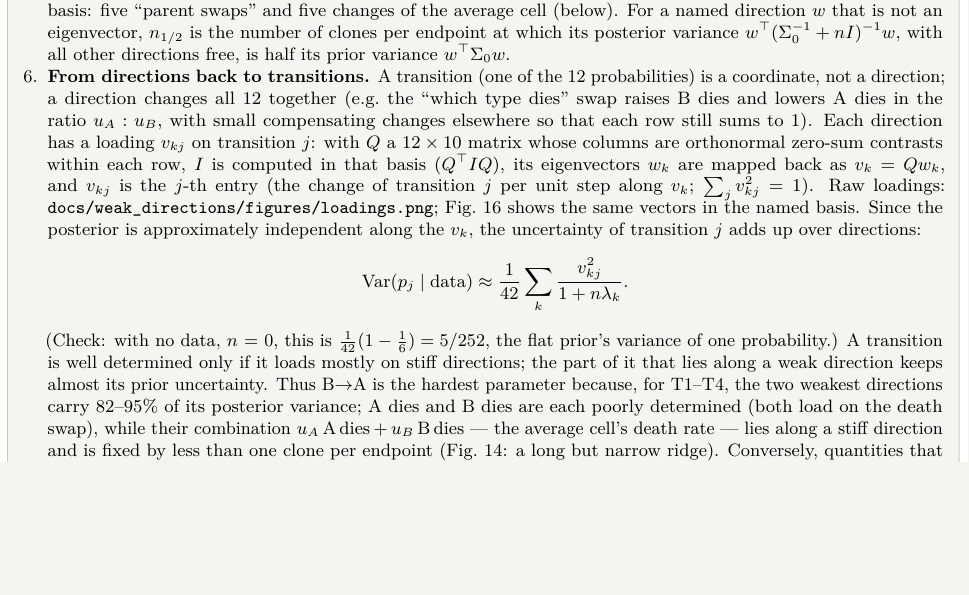
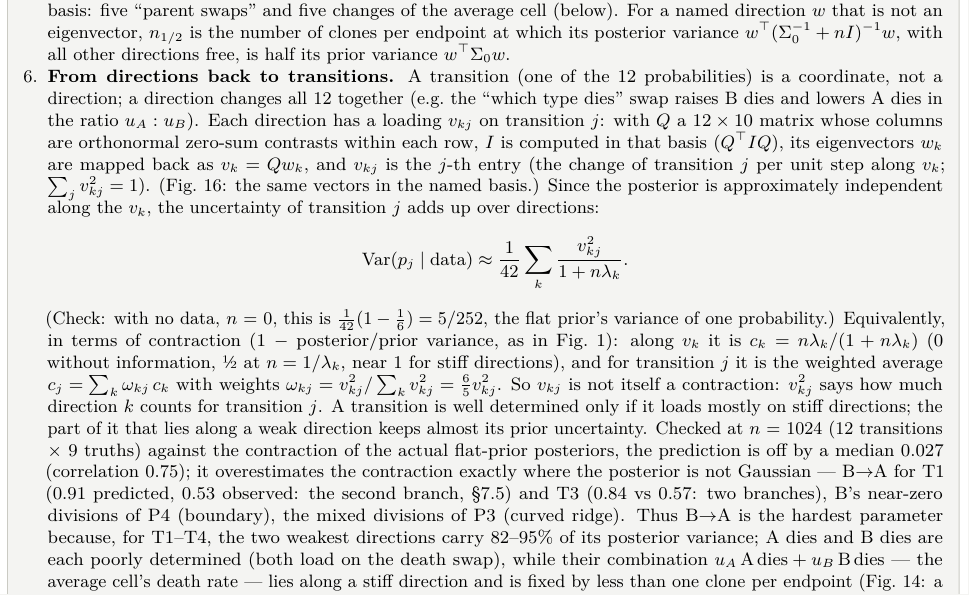
Before and after one commit to flaccagora/BIO-SBI, a LaTeX document (report_exact_gw/report.tex): part of page 19 of 42, cut so that both start at the same text, the shorter picture padded with empty space. Compiled offline with pdfLaTeX.

Commit message:
report_exact_gw 6.3: contraction per direction and per transition (weighted average with weights 6/5 v_kj^2), checked against the observed posterior contraction at n = 1024
Co-Authored-By: Claude Opus 5.5 <noreply@anthropic.com>
Claude-Session: https://claude.ai/code/session_01EBZgzbhc9qKk7eq4vXdb3s

```diff
--- a/report_exact_gw/report.tex
+++ b/report_exact_gw/report.tex
@@ -414,9 +414,9 @@ The two weak directions above were found by hand. To find all of them, for every
 \item \textbf{Scaling by the prior.} Information is only meaningful relative to what is already known. The flat (uniform Dirichlet) prior has, within each row, variance $5/252$ per probability and covariance $-1/252$ between two probabilities, i.e.\ covariance $\Sigma_0 = \tfrac{1}{42}$ times the identity on the 10-dimensional space: the prior is equally uncertain in every direction (sd $0.154$). For a nearly Gaussian posterior (Bernstein--von Mises) the posterior covariance is $(\Sigma_0^{-1} + n I)^{-1}$. Why an eigenproblem: (a) precisions add, $\Sigma_{\rm post}^{-1} = \Sigma_0^{-1} + nI$; (b) along a direction $v$ the data's information per clone relative to the prior's is the ratio $\lambda(v) = v^\top I v \,/\, v^\top \Sigma_0^{-1} v$, and the weakest direction minimises it, the next minimises it among directions independent of the first, and so on --- the stationary points of this ratio of two quadratic forms solve the generalised eigenproblem $I v = \lambda\, \Sigma_0^{-1} v$; (c) its eigenvectors $v_1, \dots, v_{10}$ diagonalise both forms at once, so in the coordinates $z_k = v_k^\top(\theta - \theta_{\rm truth})$ the prior has precision 1 and the data $n\lambda_k$, with no cross terms, and the posterior is independent along the $v_k$ with precision $1 + n\lambda_k$. Scaling by $\Sigma_0$ also makes $\lambda$ independent of how the parameters are written, unlike the plain eigenvalues of $I$. Whitening the prior ($\theta - \theta_{\rm truth} = \Sigma_0^{1/2} z$) turns this into the ordinary eigenproblem of $\Sigma_0^{1/2} I\, \Sigma_0^{1/2}$, which for the flat prior is $I/42$: here $\lambda_1 \le \dots \le \lambda_{10}$ are the eigenvalues of $I/42$ (another prior, e.g.\ Dirichlet(\textonehalf), would change the directions themselves).
 \item \textbf{What $\lambda$ and $1/\lambda$ mean.} Along $v_k$ the posterior variance is $1/(1 + n\lambda_k)$ times the prior variance. $\lambda_k$ is the information of one clone per endpoint in units of the prior's information; $1/\lambda_k$ is the number of clones per endpoint at which data and prior weigh equally (variance halved, sd $\times 0.71$); $3/\lambda_k$ clones halve the sd. A direction is \emph{weak} at the planned $n$ if $n\lambda_k \lesssim 1$: there the posterior is still mostly the prior, so its location is set by the prior, not by the data.
 \item \textbf{Naming the directions.} Eigenvectors are mixtures of outcomes, so each is expressed in a named orthonormal basis: five ``parent swaps'' and five changes of the average cell (below). For a named direction $w$ that is not an eigenvector, $n_{1/2}$ is the number of clones per endpoint at which its posterior variance $w^\top(\Sigma_0^{-1} + nI)^{-1} w$, with all other directions free, is half its prior variance $w^\top \Sigma_0 w$.
-\item \textbf{From directions back to transitions.} A transition (one of the 12 probabilities) is a coordinate, not a direction; a direction changes all 12 together (e.g.\ the ``which type dies'' swap raises B dies and lowers A dies in the ratio $u_A : u_B$, with small compensating changes elsewhere so that each row still sums to 1). Each direction has a loading $v_{kj}$ on transition $j$: with $Q$ a $12\times10$ matrix whose columns are orthonormal zero-sum contrasts within each row, $I$ is computed in that basis ($Q^\top I Q$), its eigenvectors $w_k$ are mapped back as $v_k = Q w_k$, and $v_{kj}$ is the $j$-th entry (the change of transition $j$ per unit step along $v_k$; $\sum_j v_{kj}^2 = 1$). Raw loadings: \res{docs/weak_directions/figures/loadings.png}; Fig.~\ref{fig:named_composition} shows the same vectors in the named basis. Since the posterior is approximately independent along the $v_k$, the uncertainty of transition $j$ adds up over directions:
+\item \textbf{From directions back to transitions.} A transition (one of the 12 probabilities) is a coordinate, not a direction; a direction changes all 12 together (e.g.\ the ``which type dies'' swap raises B dies and lowers A dies in the ratio $u_A : u_B$). Each direction has a loading $v_{kj}$ on transition $j$: with $Q$ a $12\times10$ matrix whose columns are orthonormal zero-sum contrasts within each row, $I$ is computed in that basis ($Q^\top I Q$), its eigenvectors $w_k$ are mapped back as $v_k = Q w_k$, and $v_{kj}$ is the $j$-th entry (the change of transition $j$ per unit step along $v_k$; $\sum_j v_{kj}^2 = 1$). (Fig.~\ref{fig:named_composition}: the same vectors in the named basis.) Since the posterior is approximately independent along the $v_k$, the uncertainty of transition $j$ adds up over directions:
 \[ \mathrm{Var}(p_j \mid \text{data}) \approx \frac{1}{42} \sum_k \frac{v_{kj}^2}{1 + n\lambda_k}. \] (Check: with no data, $n$ = 0, this is $\tfrac{1}{42}(1 - \tfrac16) = 5/252$, the flat prior's variance of one probability.)
-A transition is well determined only if it loads mostly on stiff directions; the part of it that lies along a weak direction keeps almost its prior uncertainty. Thus \BA{} is the hardest parameter because, for T1--T4, the two weakest directions carry 82--95\% of its posterior variance; A dies and B dies are each poorly determined (both load on the death swap), while their combination $u_A\,\mathrm{A\,dies} + u_B\,\mathrm{B\,dies}$ --- the average cell's death rate --- lies along a stiff direction and is fixed by less than one clone per endpoint (Fig.~\ref{fig:death_ridge}: a long but narrow ridge). Conversely, quantities that are themselves stiff directions (the average cell's death and division rates, the growth rate, the stable composition) are well estimated even when every transition they are made of is not --- which is why the report recommends reporting them rather than individual division types.
+Equivalently, in terms of contraction (1 $-$ posterior/prior variance, as in Fig.~\ref{fig:contraction}): along $v_k$ it is $c_k = n\lambda_k/(1 + n\lambda_k)$ (0 without information, \textonehalf{} at $n = 1/\lambda_k$, near 1 for stiff directions), and for transition $j$ it is the weighted average $c_j = \sum_k \omega_{kj}\, c_k$ with weights $\omega_{kj} = v_{kj}^2/\sum_k v_{kj}^2 = \tfrac65 v_{kj}^2$. So $v_{kj}$ is not itself a contraction: $v_{kj}^2$ says how much direction $k$ counts for transition $j$. A transition is well determined only if it loads mostly on stiff directions; the part of it that lies along a weak direction keeps almost its prior uncertainty. Checked at $n$ = 1024 (12 transitions $\times$ 9 truths) against the contraction of the actual flat-prior posteriors, the prediction is off by a median 0.027 (correlation 0.75); it overestimates the contraction exactly where the posterior is not Gaussian --- \BA{} for T1 (0.91 predicted, 0.53 observed: the second branch, \S\ref{sec:fu-sampler}) and T3 (0.84 vs 0.57: two branches), B's near-zero divisions of P4 (boundary), the mixed divisions of P3 (curved ridge). Thus \BA{} is the hardest parameter because, for T1--T4, the two weakest directions carry 82--95\% of its posterior variance; A dies and B dies are each poorly determined (both load on the death swap), while their combination $u_A\,\mathrm{A\,dies} + u_B\,\mathrm{B\,dies}$ --- the average cell's death rate --- lies along a stiff direction and is fixed by less than one clone per endpoint (Fig.~\ref{fig:death_ridge}: a long but narrow ridge). Conversely, quantities that are themselves stiff directions (the average cell's death and division rates, the growth rate, the stable composition) are well estimated even when every transition they are made of is not --- which is why the report recommends reporting them rather than individual division types.
 \end{enumerate}
 The calculation is local (at the truth) and Gaussian. It does not see a second branch or the edges of the simplex. Against the actual posteriors it predicts the variance along the weakest directions within a median factor 0.92 (\S\ref{sec:weakdirs}, below).
 \end{keybox}
```
Also changed, not shown: 1 other file.
